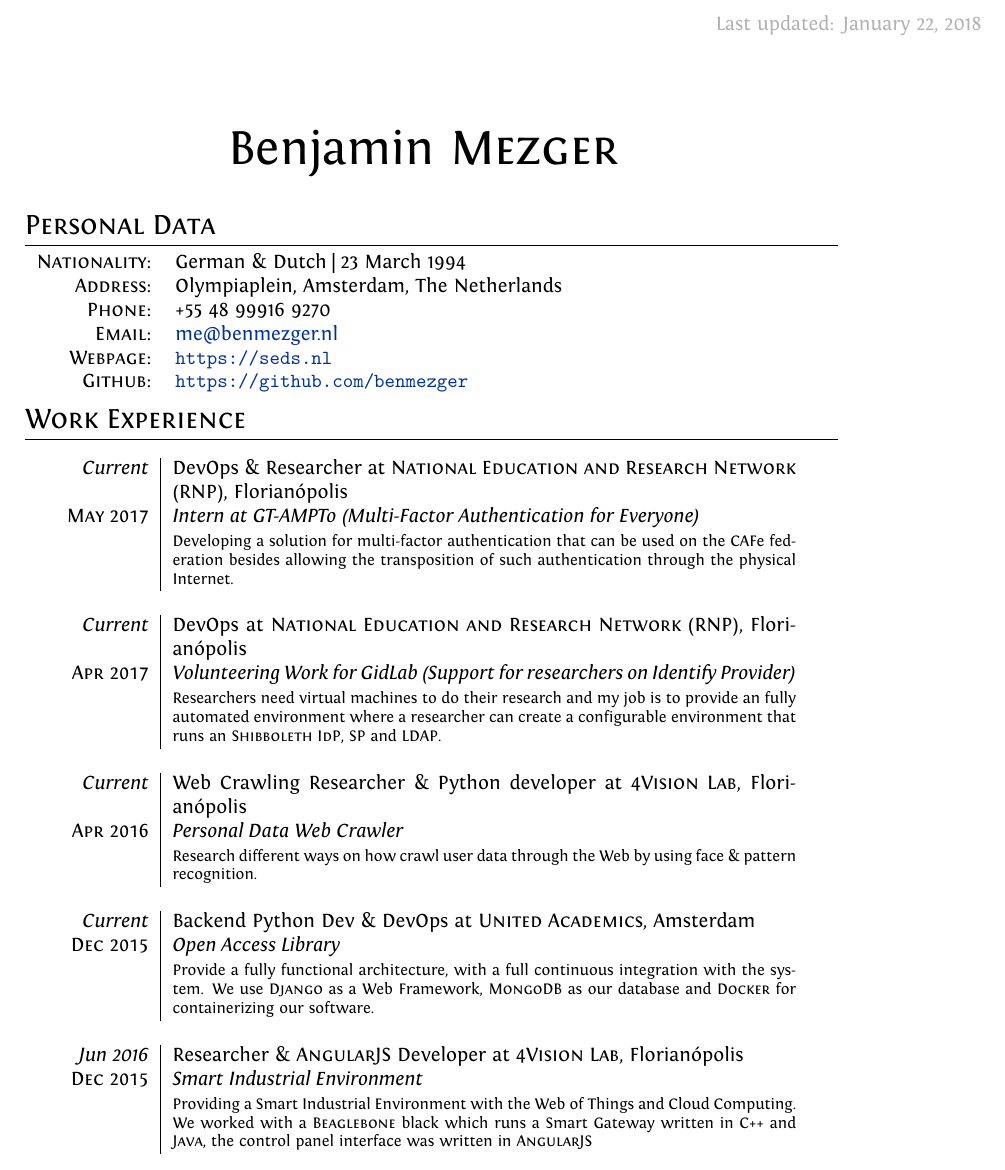
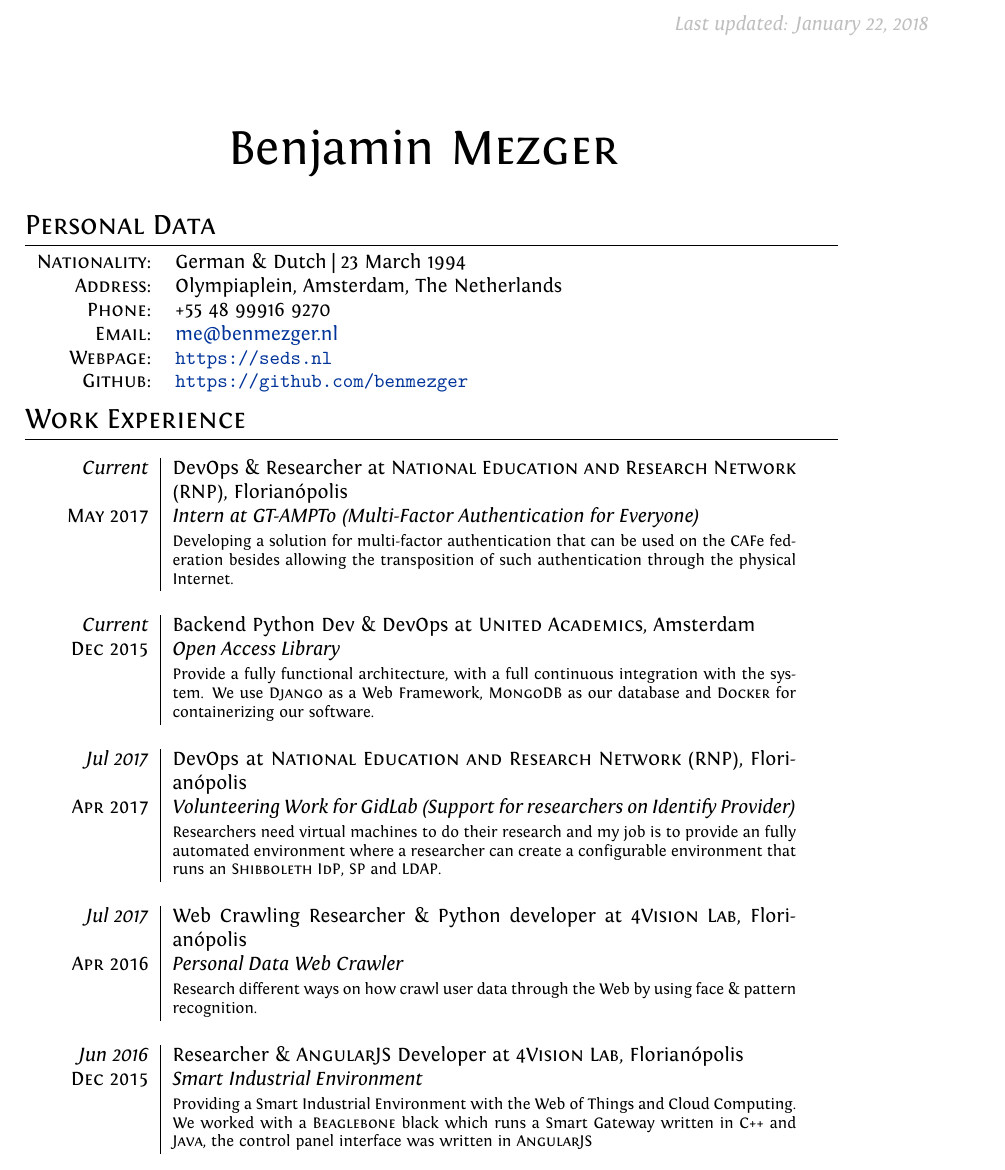
Before and after one commit to benmezger/cv, a LaTeX CV (cv.tex): part of page 1 of 3, cut so that both start at the same text. Compiled offline with XeLaTeX.

Commit message:
Move current jobs to the top of the page.

```diff
--- a/cv.tex
+++ b/cv.tex
@@ -44,8 +44,8 @@ ItalicFont = Fontin-Italic.otf
 %--------------------BEGIN DOCUMENT----------------------
 \begin{document}
 
-\begin{textblock*}{100mm}(.85\textwidth,-2cm)
-{\color{gray!60} Last updated: \today}
+\begin{textblock*}{100mm}(.80\textwidth,-2cm)
+{\color{gray!50} \textit{Last updated: \today}}
 \end{textblock*}
 
 %WATERMARK TEST [**not part of a CV**]---------------
@@ -89,11 +89,11 @@ ItalicFont = Fontin-Italic.otf
 
 \emph{Current} & DevOps \& Researcher at \textsc{National Education and Research Network (RNP)}, Florianópolis \\\textsc{May 2017} & \emph{Intern at GT-AMPTo (Multi-Factor Authentication for Everyone)}\\&\footnotesize{Developing a solution for multi-factor authentication that can be used on the CAFe federation besides allowing the transposition of such authentication through the physical Internet.}\\\multicolumn{2}{c}{} \\
 
-\emph{Current} & DevOps at \textsc{National Education and Research Network (RNP)}, Florianópolis \\\textsc{Apr 2017} & \emph{Volunteering Work for GidLab (Support for researchers on Identify Provider)}\\&\footnotesize{Researchers need virtual machines to do their research and my job is to provide an fully automated environment where a researcher can create a configurable environment that runs an \textsc{Shibboleth} \textsc{IdP}, \textsc{SP} and \textsc{LDAP}.}\\\multicolumn{2}{c}{} \\
+\emph{Current} & Backend Python Dev \& DevOps at \textsc{United Academics}, Amsterdam \\\textsc{Dec 2015} & \emph{Open Access Library}\\&\footnotesize{Provide a fully functional architecture, with a full continuous integration with the system. We use \textsc{Django} as a Web Framework, \textsc{MongoDB} as our database and \textsc{Docker} for containerizing our software.}\\\multicolumn{2}{c}{} \\
 
-\emph{Current} & Web Crawling Researcher \& Python developer at \textsc{4Vision Lab}, Florianópolis \\\textsc{Apr 2016} & \emph{Personal Data Web Crawler}\\&\footnotesize{Research different ways on how crawl user data through the Web by using face \& pattern recognition.}\\\multicolumn{2}{c}{} \\
+\emph{Jul 2017} & DevOps at \textsc{National Education and Research Network (RNP)}, Florianópolis \\\textsc{Apr 2017} & \emph{Volunteering Work for GidLab (Support for researchers on Identify Provider)}\\&\footnotesize{Researchers need virtual machines to do their research and my job is to provide an fully automated environment where a researcher can create a configurable environment that runs an \textsc{Shibboleth} \textsc{IdP}, \textsc{SP} and \textsc{LDAP}.}\\\multicolumn{2}{c}{} \\
 
-\emph{Current} & Backend Python Dev \& DevOps at \textsc{United Academics}, Amsterdam \\\textsc{Dec 2015} & \emph{Open Access Library}\\&\footnotesize{Provide a fully functional architecture, with a full continuous integration with the system. We use \textsc{Django} as a Web Framework, \textsc{MongoDB} as our database and \textsc{Docker} for containerizing our software.}\\\multicolumn{2}{c}{} \\
+\emph{Jul 2017} & Web Crawling Researcher \& Python developer at \textsc{4Vision Lab}, Florianópolis \\\textsc{Apr 2016} & \emph{Personal Data Web Crawler}\\&\footnotesize{Research different ways on how crawl user data through the Web by using face \& pattern recognition.}\\\multicolumn{2}{c}{} \\
 
 \emph{Jun 2016} & Researcher \& \textsc{AngularJS} Developer at \textsc{4Vision Lab}, Florianópolis \\\textsc{Dec 2015} & \emph{Smart Industrial Environment}\\&\footnotesize{Providing a Smart Industrial Environment with the Web of Things and Cloud Computing. We worked with a \textsc{Beaglebone} black which runs a Smart Gateway written in \textsc{C++} and \textsc{Java}, the control panel interface was written in \textsc{AngularJS}}\\\multicolumn{2}{c}{} \\
 
```
Also changed, not shown: CV.pdf.
